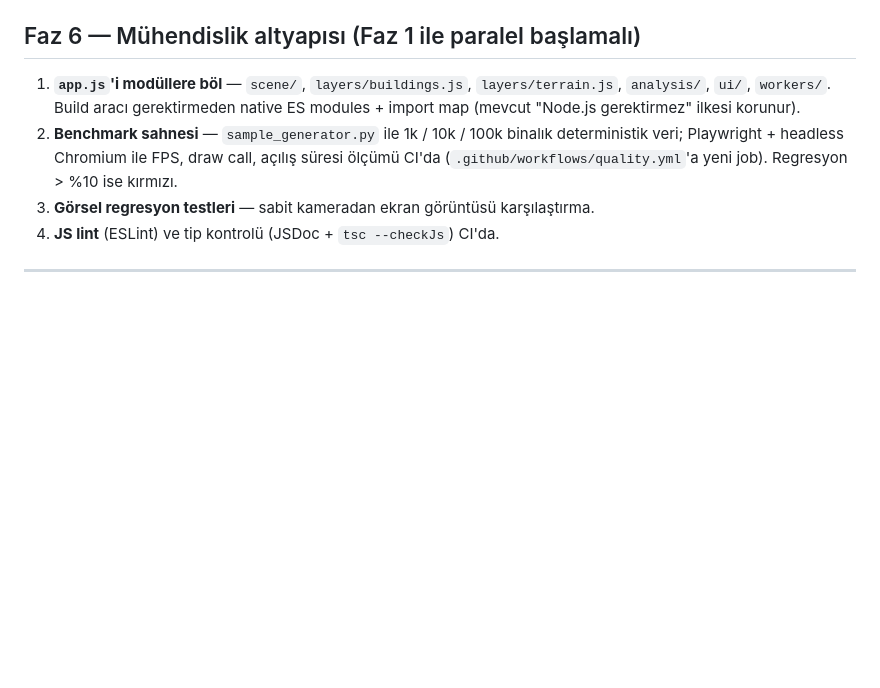
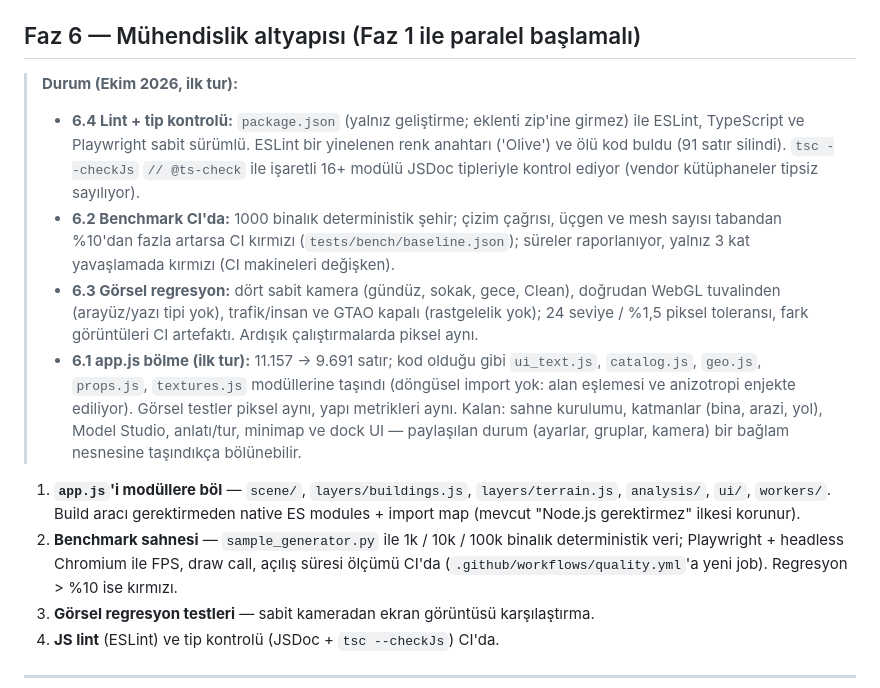
Before and after one commit to YusufEminoglu/planx_3d_city, a Markdown page: docs/ROADMAP.md, the part around the change. Rendered like a GitHub page; blank space fills up the shorter version.

```diff
--- a/docs/ROADMAP.md
+++ b/docs/ROADMAP.md
@@ -270,6 +270,28 @@ somut bir dosyaya/fonksiyona bağlanır ve ölçülebilir bir hedefle biter.
 
 ## Faz 6 — Mühendislik altyapısı (Faz 1 ile paralel başlamalı)
 
+> **Durum (Ekim 2026, ilk tur):**
+> - **6.4 Lint + tip kontrolü:** `package.json` (yalnız geliştirme; eklenti
+>   zip'ine girmez) ile ESLint, TypeScript ve Playwright sabit sürümlü.
+>   ESLint bir yinelenen renk anahtarı ('Olive') ve ölü kod buldu (91 satır
+>   silindi). `tsc --checkJs` `// @ts-check` ile işaretli 16+ modülü JSDoc
+>   tipleriyle kontrol ediyor (vendor kütüphaneler tipsiz sayılıyor).
+> - **6.2 Benchmark CI'da:** 1000 binalık deterministik şehir; çizim
+>   çağrısı, üçgen ve mesh sayısı tabandan %10'dan fazla artarsa CI kırmızı
+>   (`tests/bench/baseline.json`); süreler raporlanıyor, yalnız 3 kat
+>   yavaşlamada kırmızı (CI makineleri değişken).
+> - **6.3 Görsel regresyon:** dört sabit kamera (gündüz, sokak, gece,
+>   Clean), doğrudan WebGL tuvalinden (arayüz/yazı tipi yok), trafik/insan
+>   ve GTAO kapalı (rastgelelik yok); 24 seviye / %1,5 piksel toleransı,
+>   fark görüntüleri CI artefaktı. Ardışık çalıştırmalarda piksel aynı.
+> - **6.1 app.js bölme (ilk tur):** 11.157 → 9.691 satır; kod olduğu gibi
+>   `ui_text.js`, `catalog.js`, `geo.js`, `props.js`, `textures.js`
+>   modüllerine taşındı (döngüsel import yok: alan eşlemesi ve anizotropi
+>   enjekte ediliyor). Görsel testler piksel aynı, yapı metrikleri aynı.
+>   Kalan: sahne kurulumu, katmanlar (bina, arazi, yol), Model Studio,
+>   anlatı/tur, minimap ve dock UI — paylaşılan durum (ayarlar, gruplar,
+>   kamera) bir bağlam nesnesine taşındıkça bölünebilir.
+
 1. **`app.js`'i modüllere böl** — `scene/`, `layers/buildings.js`, `layers/terrain.js`, `analysis/`, `ui/`, `workers/`. Build aracı gerektirmeden native ES modules + import map (mevcut "Node.js gerektirmez" ilkesi korunur).
 2. **Benchmark sahnesi** — `sample_generator.py` ile 1k / 10k / 100k binalık deterministik veri; Playwright + headless Chromium ile FPS, draw call, açılış süresi ölçümü CI'da (`.github/workflows/quality.yml`'a yeni job). Regresyon > %10 ise kırmızı.
 3. **Görsel regresyon testleri** — sabit kameradan ekran görüntüsü karşılaştırma.
```
Also changed, not shown: CHANGELOG.md (+1 -0 lines), README.md (+19 -0 lines).
